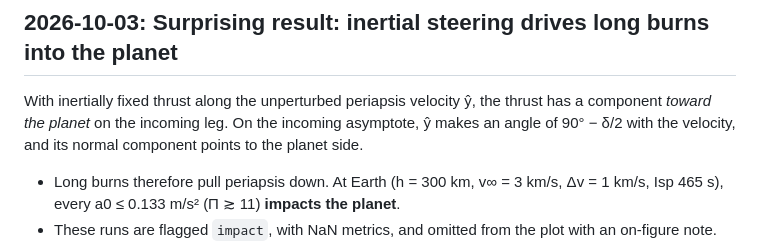
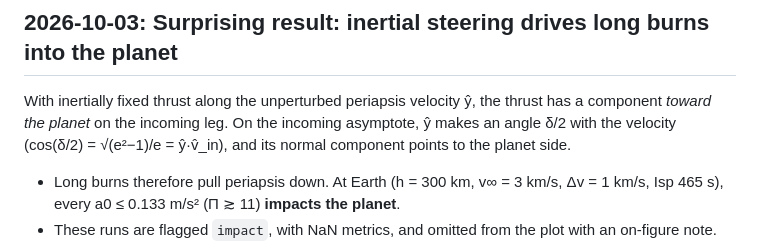
Before and after one commit to vyom-aggarwal/oberth-efficiency-atlas, a Markdown page: RESEARCH_LOG.md, the part around the change. Rendered like a GitHub page.

Commit message:
Fix angle statement in inertial-steering log entry

```diff
--- a/RESEARCH_LOG.md
+++ b/RESEARCH_LOG.md
@@ -236,7 +236,7 @@ centered on periapsis, and a0 runs from 1e-2 to 1e5 m/s².
 
 With inertially fixed thrust along the unperturbed periapsis velocity ŷ, the thrust has a
 component *toward the planet* on the incoming leg. On the incoming asymptote, ŷ makes an angle
-of 90° − δ/2 with the velocity, and its normal component points to the planet side.
+δ/2 with the velocity (cos(δ/2) = √(e²−1)/e = ŷ·v̂_in), and its normal component points to the planet side.
 - Long burns therefore pull periapsis down. At Earth (h = 300 km, v∞ = 3 km/s, Δv = 1 km/s,
   Isp 465 s), every a0 ≤ 0.133 m/s² (Π ≳ 11) **impacts the planet**.
 - These runs are flagged `impact`, with NaN metrics, and omitted from the plot with an
```
